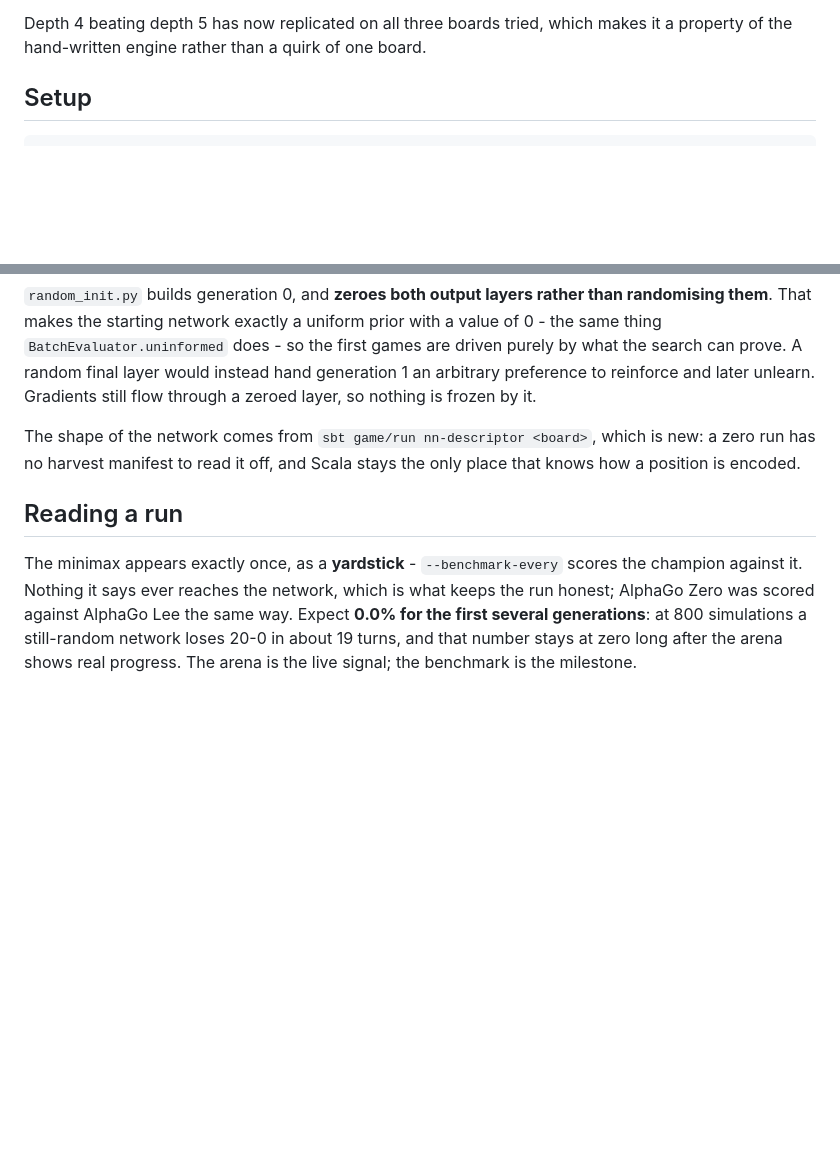
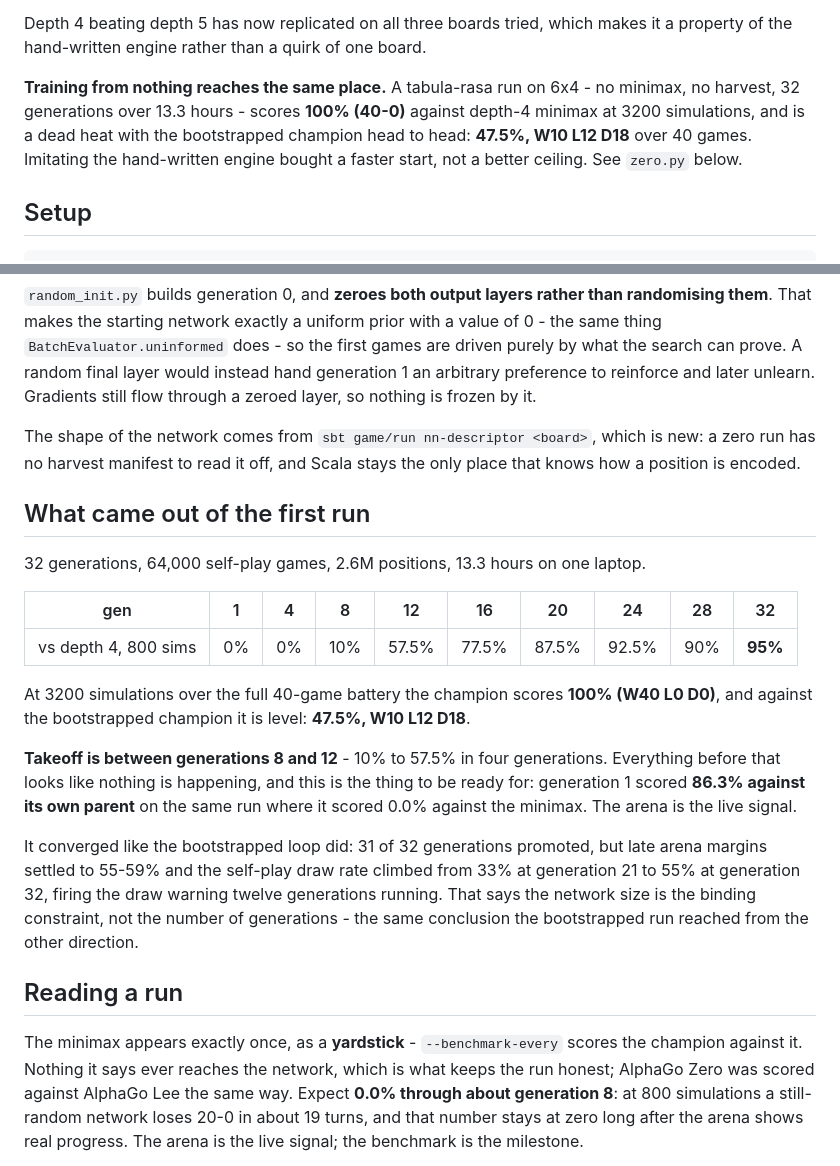
Before and after one commit to sherpal/mad-platform, a Markdown page: python/README.md, 2 parts joined by grey strips. Rendered like a GitHub page; blank space fills up the shorter version.

Commit message:
Record what the tabula-rasa run produced
32 generations, 64,000 games, 13.3 hours on one laptop: 100% (40-0) against
depth-4 minimax at 3200 simulations, and level with the bootstrapped champion
head to head at 47.5% (W10 L12 D18). Starting from the hand-written engine
bought a faster start, not a better ceiling.

The curve is the part worth writing down. Takeoff is between generations 8 and
12 - 10% to 57.5% - and before that the minimax yardstick reads a flat 0% for
hours while real learning is happening: generation 1 scored 86.3% against its
own parent the same day it scored 0.0% against the minimax. Anyone watching the
wrong number would kill the run.

Co-Authored-By: Claude Opus 5 <noreply@anthropic.com>

```diff
--- a/python/README.md
+++ b/python/README.md
@@ -60,6 +60,11 @@ so that board likely had another generation or two of headroom.
 
 Depth 4 beating depth 5 has now replicated on all three boards tried, which makes it a property of the
 hand-written engine rather than a quirk of one board.
+
+**Training from nothing reaches the same place.** A tabula-rasa run on 6x4 - no minimax, no harvest,
+32 generations over 13.3 hours - scores **100% (40-0)** against depth-4 minimax at 3200 simulations,
+and is a dead heat with the bootstrapped champion head to head: **47.5%, W10 L12 D18** over 40 games.
+Imitating the hand-written engine bought a faster start, not a better ceiling. See `zero.py` below.
 
 ## Setup
 
@@ -175,11 +180,33 @@ unlearn. Gradients still flow through a zeroed layer, so nothing is frozen by it
 The shape of the network comes from `sbt game/run nn-descriptor <board>`, which is new: a zero run has
 no harvest manifest to read it off, and Scala stays the only place that knows how a position is encoded.
 
+## What came out of the first run
+
+32 generations, 64,000 self-play games, 2.6M positions, 13.3 hours on one laptop.
+
+| gen | 1 | 4 | 8 | 12 | 16 | 20 | 24 | 28 | 32 |
+|---|---|---|---|---|---|---|---|---|---|
+| vs depth 4, 800 sims | 0% | 0% | 10% | 57.5% | 77.5% | 87.5% | 92.5% | 90% | **95%** |
+
+At 3200 simulations over the full 40-game battery the champion scores **100% (W40 L0 D0)**, and
+against the bootstrapped champion it is level: **47.5%, W10 L12 D18**.
+
+**Takeoff is between generations 8 and 12** - 10% to 57.5% in four generations. Everything before that
+looks like nothing is happening, and this is the thing to be ready for: generation 1 scored **86.3%
+against its own parent** on the same run where it scored 0.0% against the minimax. The arena is the
+live signal.
+
+It converged like the bootstrapped loop did: 31 of 32 generations promoted, but late arena margins
+settled to 55-59% and the self-play draw rate climbed from 33% at generation 21 to 55% at generation
+32, firing the draw warning twelve generations running. That says the network size is the binding
+constraint, not the number of generations - the same conclusion the bootstrapped run reached from the
+other direction.
+
 ## Reading a run
 
 The minimax appears exactly once, as a **yardstick** - `--benchmark-every` scores the champion against
 it. Nothing it says ever reaches the network, which is what keeps the run honest; AlphaGo Zero was
-scored against AlphaGo Lee the same way. Expect **0.0% for the first several generations**: at 800
+scored against AlphaGo Lee the same way. Expect **0.0% through about generation 8**: at 800
 simulations a still-random network loses 20-0 in about 19 turns, and that number stays at zero long
 after the arena shows real progress. The arena is the live signal; the benchmark is the milestone.
 
```
